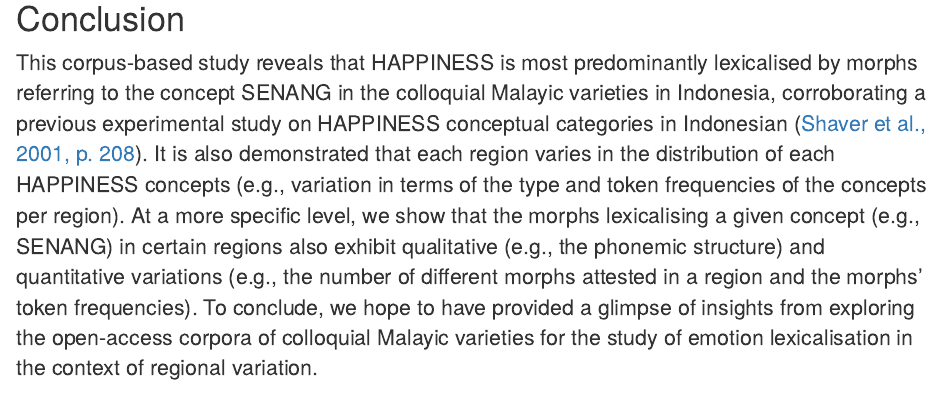
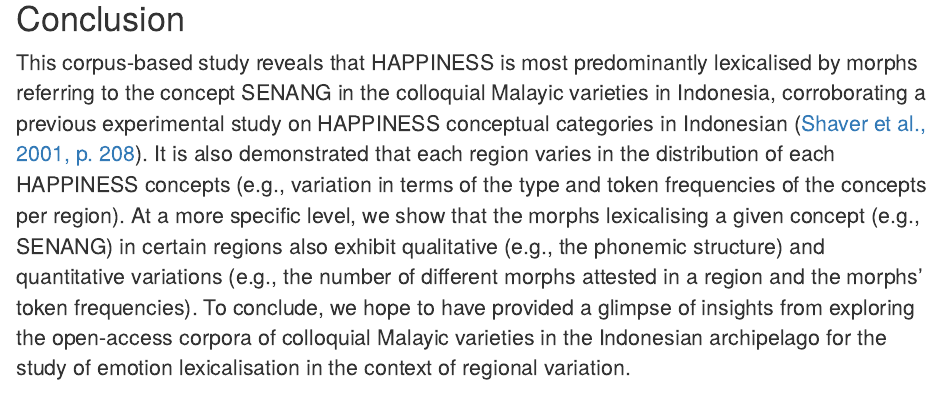
Before and after one commit to gederajeg/malayic-happiness, an R Markdown document (austronesian-paper-2021-gpwrajeg.Rmd): the page in a window 1100 px wide, from 10000 px down. The pictures show the output file austronesian-paper-2021-gpwrajeg.nb.html that the author committed with the source, opened offline.

Commit message:
add "in the Indonesian archipelago" after "Malayic varieties" in the conclusion.

```diff
--- a/austronesian-paper-2021-gpwrajeg.Rmd
+++ b/austronesian-paper-2021-gpwrajeg.Rmd
@@ -753,6 +753,6 @@ indoplot +
 
 # Conclusion {-}
 
-This corpus-based study reveals that HAPPINESS is most predominantly lexicalised by morphs referring to the concept SENANG in the colloquial Malayic varieties in Indonesia, corroborating a previous experimental study on HAPPINESS conceptual categories in Indonesian [@shaver_structure_2001, 208]. It is also demonstrated that each region varies in the distribution of each HAPPINESS concepts (e.g., variation in terms of the type and token frequencies of the concepts per region). At a more specific level, we show that the morphs lexicalising a given concept (e.g., SENANG) in certain regions also exhibit qualitative (e.g., the phonemic structure) and quantitative variations (e.g., the number of different morphs attested in a region and the morphs' token frequencies). To conclude, we hope to have provided a glimpse of insights from exploring the open-access corpora of colloquial Malayic varieties for the study of emotion lexicalisation in the context of regional variation.
+This corpus-based study reveals that HAPPINESS is most predominantly lexicalised by morphs referring to the concept SENANG in the colloquial Malayic varieties in Indonesia, corroborating a previous experimental study on HAPPINESS conceptual categories in Indonesian [@shaver_structure_2001, 208]. It is also demonstrated that each region varies in the distribution of each HAPPINESS concepts (e.g., variation in terms of the type and token frequencies of the concepts per region). At a more specific level, we show that the morphs lexicalising a given concept (e.g., SENANG) in certain regions also exhibit qualitative (e.g., the phonemic structure) and quantitative variations (e.g., the number of different morphs attested in a region and the morphs' token frequencies). To conclude, we hope to have provided a glimpse of insights from exploring the open-access corpora of colloquial Malayic varieties in the Indonesian archipelago for the study of emotion lexicalisation in the context of regional variation.
 
 # References {-}
```
Also changed, not shown: austronesian-paper-2021-gpwrajeg.nb.html.
